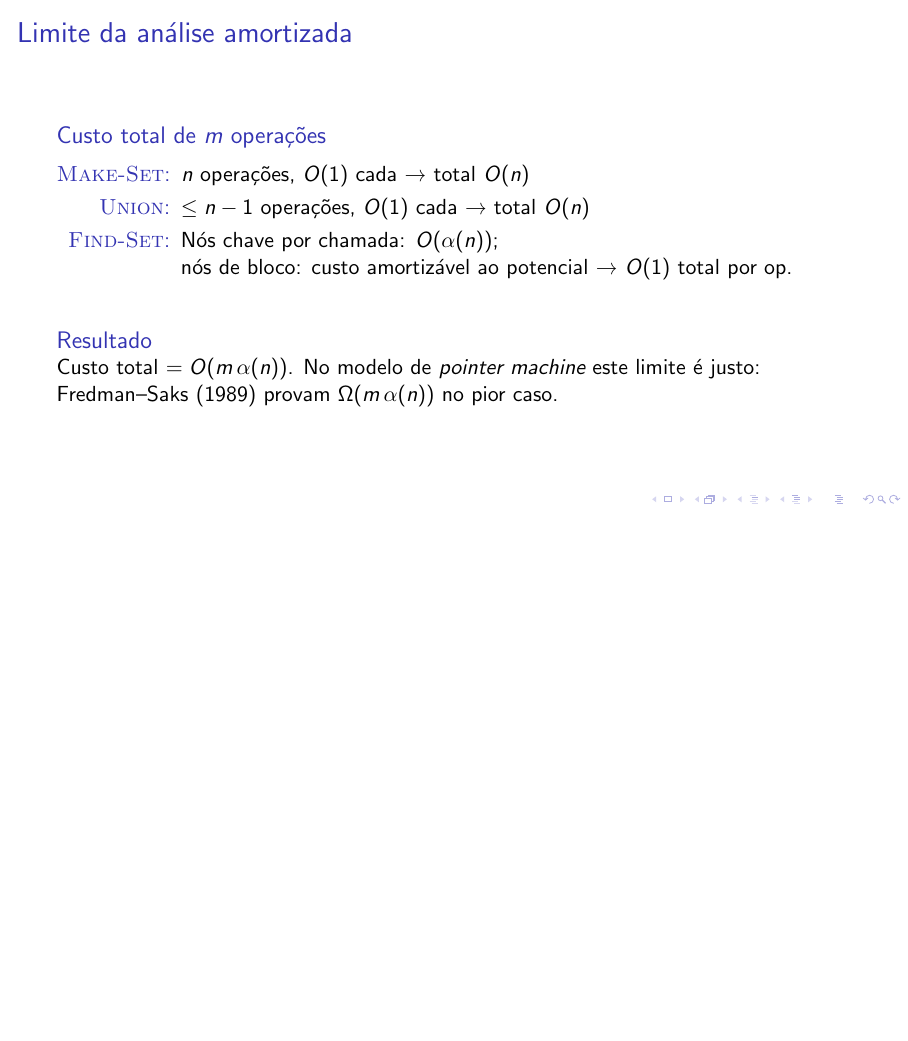
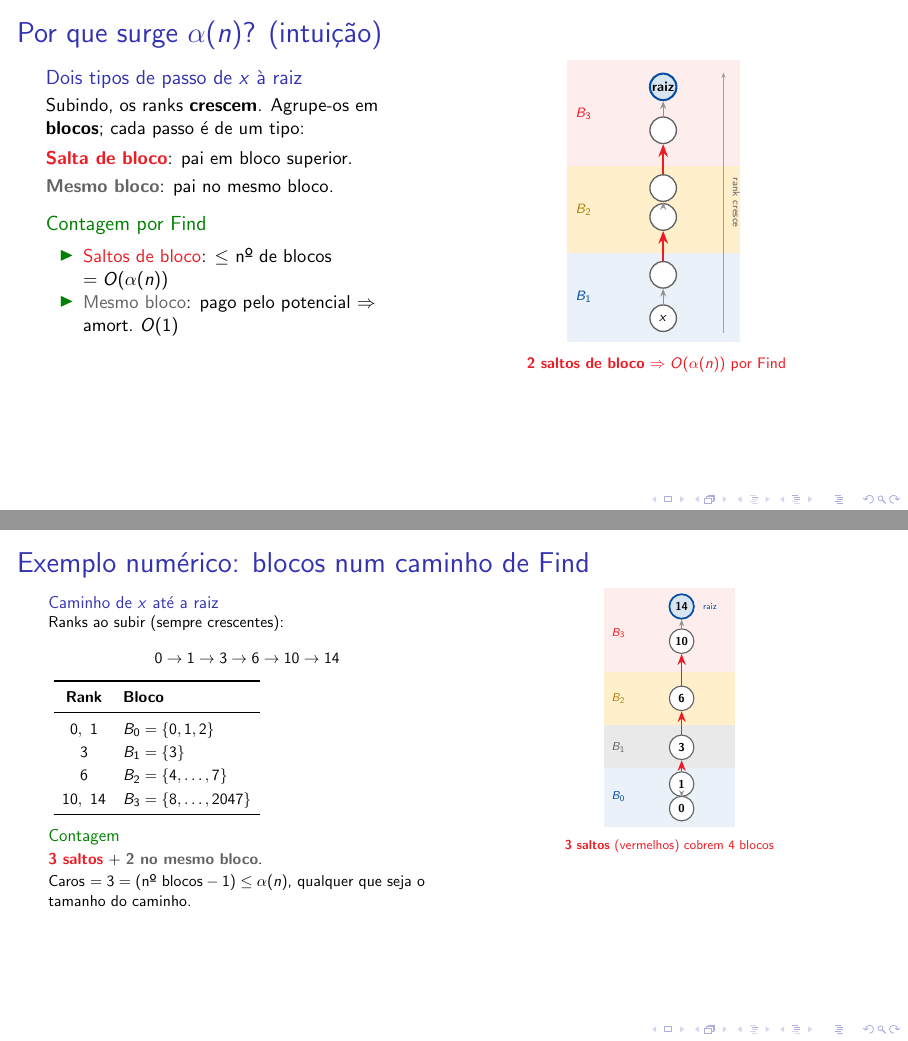
Before and after one commit to ayoshiaki/ufs-disciplinas, LaTeX slides (algoritmos/2026-1-T04/aula-11-conjuntos-disjuntos/slides.tex): page 57 of 77 before the commit and pages 56 and 57 of 80 after it, the two joined at a grey line, the shorter picture padded with empty space. Compiled offline with pdfLaTeX; a LaTeX package or settings file that is missing is left out.

Commit message:
Detalha analise amortizada do Union-Find (aula 11, T04)
- Define a funcao potencial concreta do CLRS (level, iter, phi_q) e suas
  propriedades, preenchendo a lacuna entre o metodo do potencial abstrato e
  o limite O(m alpha(n))
- Reordena: "Blocos de rank" passa a vir antes da intuicao "Por que surge
  alpha(n)?", para que a notacao de blocos seja definida antes de usada
- Redesenha a figura da intuicao com faixas de rank visiveis, destacando
  saltos de bloco (custo real) vs passos no mesmo bloco (amortizados)
- Adiciona slide de exemplo numerico com um caminho de Find concreto
  (ranks 0->1->3->6->10->14) mapeando cada rank ao seu bloco

Co-Authored-By: Claude Opus 4.8 (1M context) <noreply@anthropic.com>

```diff
--- a/algoritmos/2026-1-T04/aula-11-conjuntos-disjuntos/slides.tex
+++ b/algoritmos/2026-1-T04/aula-11-conjuntos-disjuntos/slides.tex
@@ -1555,3 +1509,121 @@ public class GenericUnionFind<T> {
   \end{columns}
 \end{frame}
 
+\begin{frame}[shrink=15]{Por que surge $\alpha(n)$? (intuição)}%% 56
+  \begin{columns}[T]
+    \begin{column}{0.46\textwidth}
+      \begin{block}{Dois tipos de passo de $x$ à raiz}
+        Subindo, os ranks \textbf{crescem}. Agrupe-os em \textbf{blocos}; cada
+        passo é de um tipo:\\[4pt]
+        \textcolor{UFSRed}{\textbf{Salta de bloco}}: pai em bloco superior.\\[3pt]
+        \textcolor{UFSGray}{\textbf{Mesmo bloco}}: pai no mesmo bloco.
+      \end{block}
+      \begin{exampleblock}{Contagem por Find}
+        \begin{itemize}
+          \item \textcolor{UFSRed}{Saltos de bloco}: $\leq$ nº de blocos $= O(\alpha(n))$
+          \item \textcolor{UFSGray}{Mesmo bloco}: pago pelo potencial $\Rightarrow$ amort.\ $O(1)$
+        \end{itemize}
+      \end{exampleblock}
+    \end{column}
+    \begin{column}{0.52\textwidth}
+      \centering
+      \begin{tikzpicture}[
+        nd/.style={circle,draw=UFSGray,fill=white,thick,
+          minimum size=0.55cm,font=\scriptsize\bfseries,inner sep=0pt},
+        rt/.style={circle,draw=UFSBlue,fill=UFSBlue!15,very thick,
+          minimum size=0.55cm,font=\scriptsize\bfseries,inner sep=0pt},
+        same/.style={-{Stealth[scale=0.7]},thick,UFSGray!70},
+        cross/.style={-{Stealth[scale=0.9]},very thick,UFSRed},
+      ]
+        %% Faixas de rank (fundo)
+        \fill[UFSBlue!8]    (-1.7,-0.5) rectangle (1.9,1.35);
+        \fill[UFSYellow!22] (-1.7,1.35) rectangle (1.9,3.15);
+        \fill[UFSRed!8]     (-1.7,3.15) rectangle (1.9,5.35);
+        \node[font=\scriptsize\bfseries,UFSBlue,anchor=west]           at (-1.65,0.45) {$B_1$};
+        \node[font=\scriptsize\bfseries,UFSYellow!70!black,anchor=west] at (-1.65,2.25) {$B_2$};
+        \node[font=\scriptsize\bfseries,UFSRed,anchor=west]            at (-1.65,4.25) {$B_3$};
+        %% direção do rank
+        \draw[-{Stealth[scale=0.7]},UFSGray!60] (1.55,-0.3)--(1.55,5.1);
+        \node[font=\tiny,UFSGray,rotate=-90] at (1.82,2.4) {rank cresce};
+        %% Nós do caminho (folha -> raiz), ranks crescentes
+        \node[nd] (a) at (0.3,0.0)  {$x$};
+        \node[nd] (b) at (0.3,0.9)  {};
+        \node[nd] (c) at (0.3,2.1)  {};
+        \node[nd] (d) at (0.3,2.7)  {};
+        \node[nd] (e) at (0.3,3.9)  {};
+        \node[rt] (r) at (0.3,4.8)  {raiz};
+        %% Arestas: mesmo bloco (cinza) vs salto de bloco (vermelho)
+        \draw[same]  (a)--(b);
+        \draw[cross] (b)--(c);
+        \draw[same]  (c)--(d);
+        \draw[cross] (d)--(e);
+        \draw[same]  (e)--(r);
+      \end{tikzpicture}\\[2pt]
+      {\footnotesize\color{UFSRed}\textbf{2 saltos de bloco} $\Rightarrow O(\alpha(n))$ por Find}
+    \end{column}
+  \end{columns}
+\end{frame}
+
+\begin{frame}[shrink=28]{Exemplo numérico: blocos num caminho de Find}%% 56a
+  \begin{columns}[T]
+    \begin{column}{0.5\textwidth}
+      \begin{block}{Caminho de $x$ até a raiz}
+        Ranks ao subir (sempre crescentes):
+        \[ 0 \to 1 \to 3 \to 6 \to 10 \to 14 \]
+        \renewcommand{\arraystretch}{1.2}
+        \begin{tabular}{cl}
+          \toprule
+          \textbf{Rank} & \textbf{Bloco} \\
+          \midrule
+          $0,\ 1$   & $B_0=\{0,1,2\}$ \\
+          $3$       & $B_1=\{3\}$ \\
+          $6$       & $B_2=\{4,\ldots,7\}$ \\
+          $10,\ 14$ & $B_3=\{8,\ldots,2047\}$ \\
+          \bottomrule
+        \end{tabular}
+      \end{block}
+      \begin{exampleblock}{Contagem}
+        \textcolor{UFSRed}{\textbf{3 saltos}} $+$
+        \textcolor{UFSGray}{\textbf{2 no mesmo bloco}}.\\[2pt]
+        Caros $= 3 = (\text{nº blocos}-1) \leq \alpha(n)$,
+        qualquer que seja o tamanho do caminho.
+      \end{exampleblock}
+    \end{column}
+    \begin{column}{0.48\textwidth}
+      \centering
+      \begin{tikzpicture}[
+        nd/.style={circle,draw=UFSGray,fill=white,thick,
+          minimum size=0.6cm,font=\scriptsize\bfseries,inner sep=0pt},
+        rt/.style={circle,draw=UFSBlue,fill=UFSBlue!15,very thick,
+          minimum size=0.6cm,font=\scriptsize\bfseries,inner sep=0pt},
+        same/.style={-{Stealth[scale=0.7]},thick,UFSGray!70},
+        cross/.style={-{Stealth[scale=0.9]},very thick,UFSRed},
+      ]
+        %% Faixas de rank (fundo)
+        \fill[UFSBlue!8]    (-1.5,-0.45) rectangle (1.7,1.0);
+        \fill[UFSGray!14]   (-1.5,1.0)   rectangle (1.7,2.05);
+        \fill[UFSYellow!22] (-1.5,2.05)  rectangle (1.7,3.35);
+        \fill[UFSRed!8]     (-1.5,3.35)  rectangle (1.7,5.4);
+        \node[font=\scriptsize\bfseries,UFSBlue,anchor=west]            at (-1.45,0.3) {$B_0$};
+        \node[font=\scriptsize\bfseries,UFSGray,anchor=west]            at (-1.45,1.5) {$B_1$};
+        \node[font=\scriptsize\bfseries,UFSYellow!70!black,anchor=west] at (-1.45,2.7) {$B_2$};
+        \node[font=\scriptsize\bfseries,UFSRed,anchor=west]             at (-1.45,4.3) {$B_3$};
+        %% Nós do caminho com o rank dentro
+        \node[nd] (a) at (0.4,0.0)  {0};
+        \node[nd] (b) at (0.4,0.6)  {1};
+        \node[nd] (c) at (0.4,1.5)  {3};
+        \node[nd] (d) at (0.4,2.7)  {6};
+        \node[nd] (e) at (0.4,4.1)  {10};
+        \node[rt] (r) at (0.4,4.95) {14};
+        \node[font=\tiny,UFSBlue,right=2pt of r] {raiz};
+        %% Arestas
+        \draw[same]  (a)--(b);
+        \draw[cross] (b)--(c);
+        \draw[cross] (c)--(d);
+        \draw[cross] (d)--(e);
+        \draw[same]  (e)--(r);
+      \end{tikzpicture}\\[2pt]
+      {\footnotesize\color{UFSRed}\textbf{3 saltos} (vermelhos) cobrem 4 blocos}
+    \end{column}
+  \end{columns}
+\end{frame}
```
Also changed, not shown: algoritmos/2026-1-T04/aula-11-conjuntos-disjuntos/slides.pdf, algoritmos/2026-1-T04/aula-11-conjuntos-disjuntos/slides.tex (112 more changed lines).
